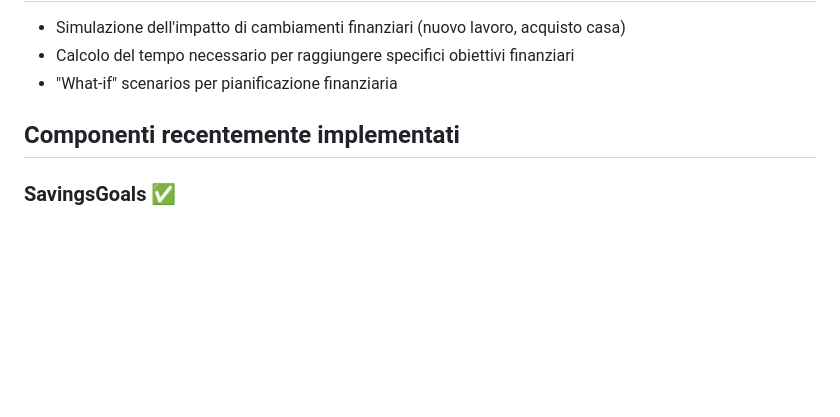
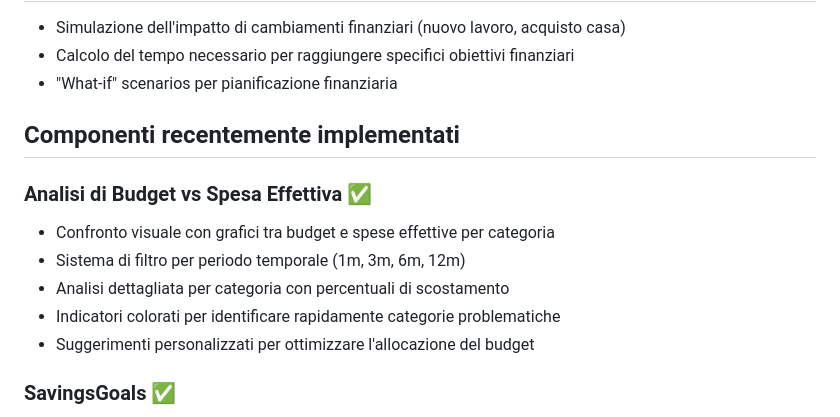
Before and after one commit to Liago/budjet, a Markdown page: analisys.md, the part around one of its changes. GitHub-like rendering; blank space fills up the shorter version.

Commit message:
chore: update analisys file

```diff
--- a/analisys.md
+++ b/analisys.md
@@ -76,6 +76,14 @@ Questo documento contiene una lista dettagliata di strumenti e componenti propos
 
 ## Componenti recentemente implementati
 
+### Analisi di Budget vs Spesa Effettiva ✅
+
+- Confronto visuale con grafici tra budget e spese effettive per categoria
+- Sistema di filtro per periodo temporale (1m, 3m, 6m, 12m)
+- Analisi dettagliata per categoria con percentuali di scostamento
+- Indicatori colorati per identificare rapidamente categorie problematiche
+- Suggerimenti personalizzati per ottimizzare l'allocazione del budget
+
 ### SavingsGoals ✅
 
 - Gestione completa degli obiettivi di risparmio personalizzati
```
Also changed, not shown: other parts of analisys.md (+1 -1 lines).
